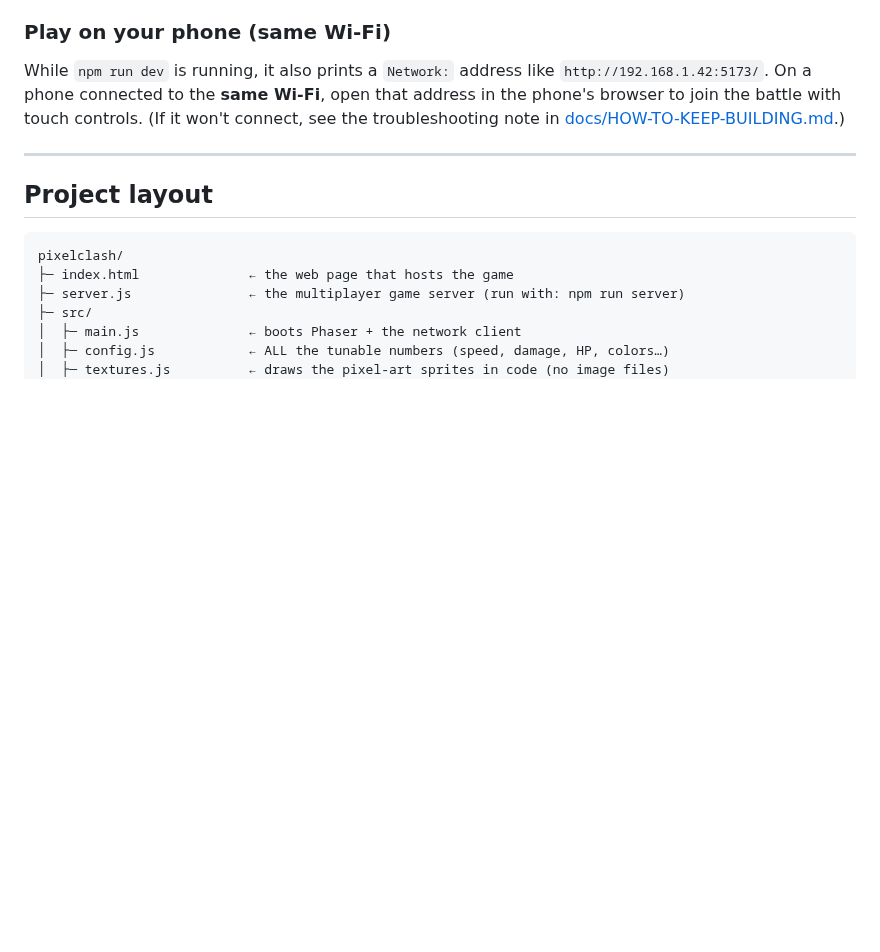
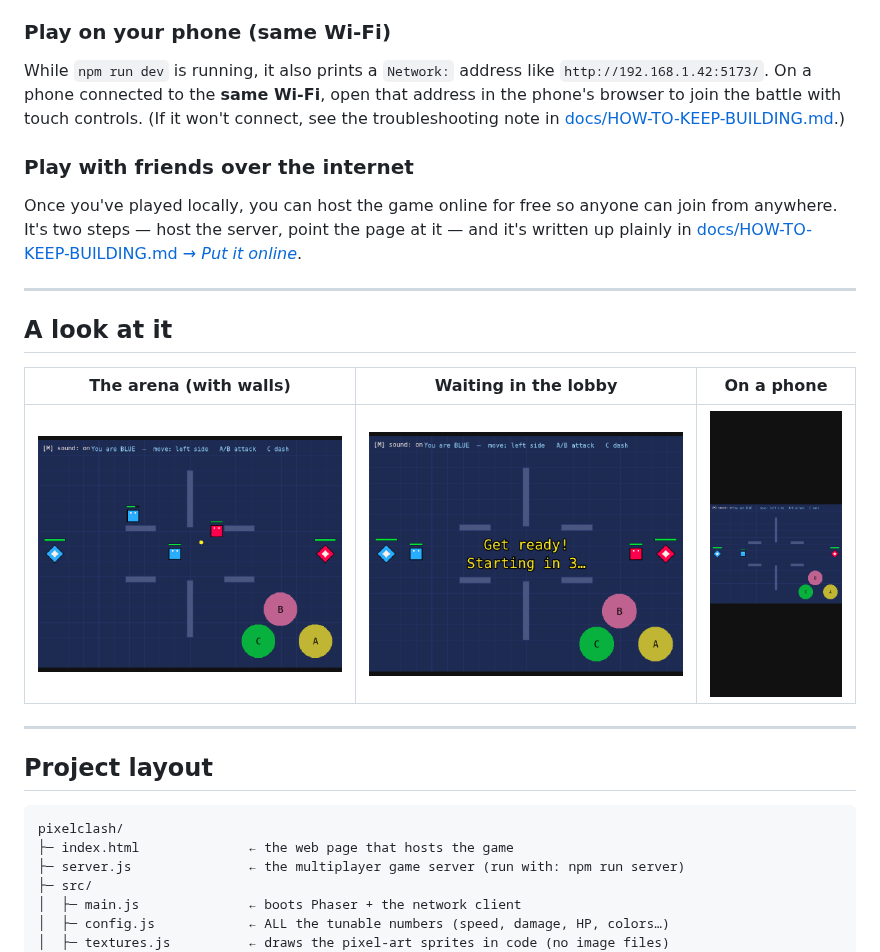
Before and after one commit to 4305Labs/pixelclash, a Markdown page: README.md, the part around the change. Drawn GitHub-style; blank space fills up the shorter version.

```diff
--- a/README.md
+++ b/README.md
@@ -82,6 +82,21 @@ that address in the phone's browser to join the battle with touch controls.
 (If it won't connect, see the troubleshooting note in
 [docs/HOW-TO-KEEP-BUILDING.md](docs/HOW-TO-KEEP-BUILDING.md).)
 
+### Play with friends over the internet
+
+Once you've played locally, you can host the game online for free so anyone can
+join from anywhere. It's two steps — host the server, point the page at it —
+and it's written up plainly in
+[docs/HOW-TO-KEEP-BUILDING.md → *Put it online*](docs/HOW-TO-KEEP-BUILDING.md#7-put-it-online-so-friends-can-play).
+
+---
+
+## A look at it
+
+| The arena (with walls) | Waiting in the lobby | On a phone |
+|---|---|---|
+| ![Match](docs/screenshot-map.png) | ![Lobby](docs/screenshot-lobby.png) | ![Mobile](docs/screenshot-mobile.png) |
+
 ---
 
 ## Project layout
```
Also changed, not shown: docs/HOW-TO-KEEP-BUILDING.md (+54 -13 lines), docs/live-tabA.png, docs/live-tabB.png, 6 other files.
